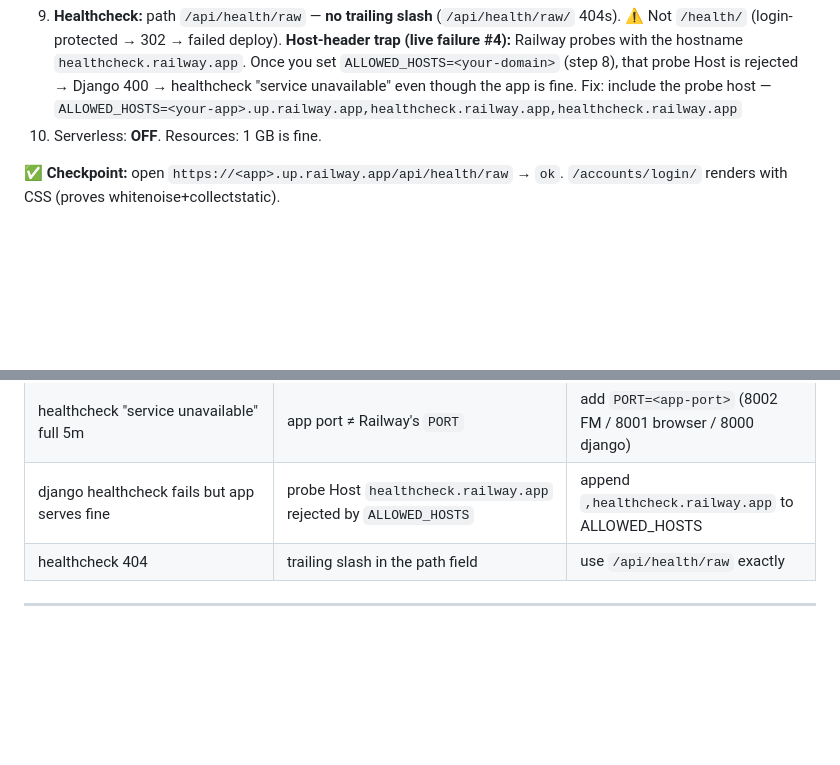
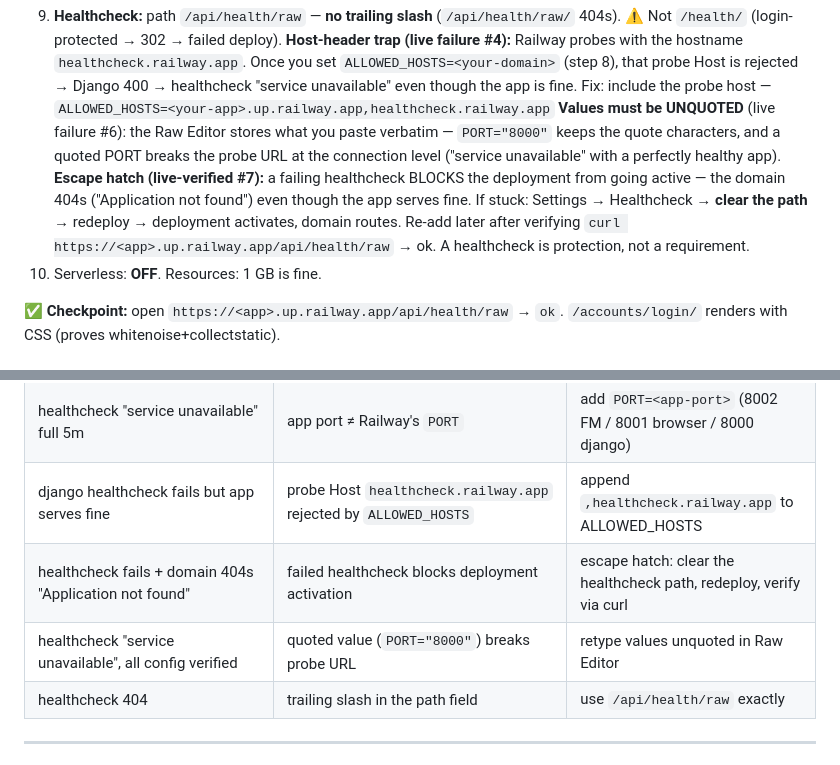
Before and after one commit to johndudex/u-ecom-scraper, a Markdown page: docs/railway-migration.md, 2 parts joined by grey strips. Drawn GitHub-style; blank space fills up the shorter version.

Commit message:
docs(railway): healthcheck escape hatch (live-verified) + quote-poisoning note; dedupe ALLOWED_HOSTS example
Co-Authored-By: Claude <noreply@anthropic.com>

```diff
--- a/docs/railway-migration.md
+++ b/docs/railway-migration.md
@@ -152,7 +152,9 @@ CSRF_TRUSTED_ORIGINS=https://<your-app>.up.railway.app
 
 9. **Healthcheck:** path `/api/health/raw` — **no trailing slash** (`/api/health/raw/` 404s). ⚠️ Not `/health/` (login-protected → 302 → failed deploy).
    **Host-header trap (live failure #4):** Railway probes with the hostname `healthcheck.railway.app`. Once you set `ALLOWED_HOSTS=<your-domain>` (step 8), that probe Host is rejected → Django 400 → healthcheck "service unavailable" even though the app is fine. Fix: include the probe host —
-   `ALLOWED_HOSTS=<your-app>.up.railway.app,healthcheck.railway.app,healthcheck.railway.app`
+   `ALLOWED_HOSTS=<your-app>.up.railway.app,healthcheck.railway.app`
+   **Values must be UNQUOTED** (live failure #6): the Raw Editor stores what you paste verbatim — `PORT="8000"` keeps the quote characters, and a quoted PORT breaks the probe URL at the connection level ("service unavailable" with a perfectly healthy app).
+   **Escape hatch (live-verified #7):** a failing healthcheck BLOCKS the deployment from going active — the domain 404s ("Application not found") even though the app serves fine. If stuck: Settings → Healthcheck → **clear the path** → redeploy → deployment activates, domain routes. Re-add later after verifying `curl https://<app>.up.railway.app/api/health/raw` → ok. A healthcheck is protection, not a requirement.
 9. Serverless: **OFF**. Resources: 1 GB is fine.
 
 ✅ **Checkpoint:** open `https://<app>.up.railway.app/api/health/raw` → `ok`. `/accounts/login/` renders with CSS (proves whitenoise+collectstatic).
@@ -286,6 +288,8 @@ curl -fsI https://<app>.up.railway.app/admin/login/      # → 200
 | file-master build fails at `COPY app.py` | Root Directory not `/file_master` | Phase 4 step 2 |
 | healthcheck "service unavailable" full 5m | app port ≠ Railway's `PORT` | add `PORT=<app-port>` (8002 FM / 8001 browser / 8000 django) |
 | django healthcheck fails but app serves fine | probe Host `healthcheck.railway.app` rejected by `ALLOWED_HOSTS` | append `,healthcheck.railway.app` to ALLOWED_HOSTS |
+| healthcheck fails + domain 404s "Application not found" | failed healthcheck blocks deployment activation | escape hatch: clear the healthcheck path, redeploy, verify via curl |
+| healthcheck "service unavailable", all config verified | quoted value (`PORT="8000"`) breaks probe URL | retype values unquoted in Raw Editor |
 | healthcheck 404 | trailing slash in the path field | use `/api/health/raw` exactly |
 
 ---
```
